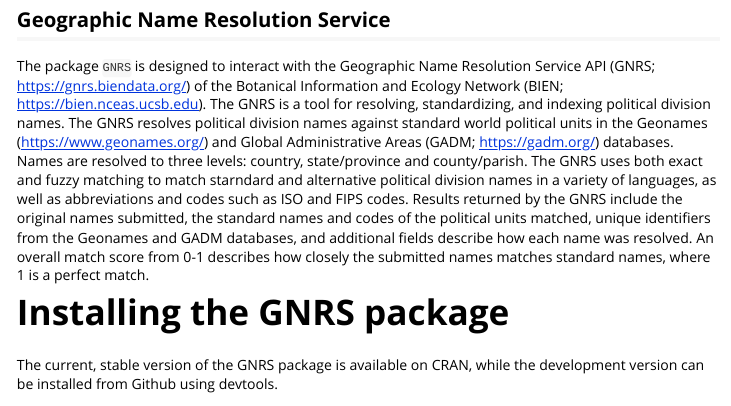
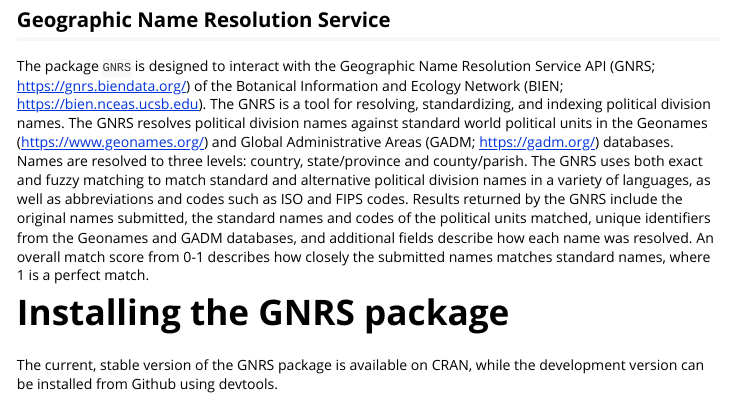
Before and after one commit to EnquistLab/RGNRS, an R Markdown document (vignettes/GNRS.Rmd): the page in a window 1100 px wide, from 160 px down. Rendered offline with R 4.5, knitr and Pandoc, with nearby package versions; some code elsewhere in the file could not run offline.

Commit message:
typo in vignette

```diff
--- a/vignettes/GNRS.Rmd
+++ b/vignettes/GNRS.Rmd
@@ -17,7 +17,7 @@
 
 ## Geographic Name Resolution Service
 
-The package `GNRS` is designed to interact with the Geographic Name Resolution Service API (GNRS; https://gnrs.biendata.org/) of the Botanical Information and Ecology Network (BIEN; https://bien.nceas.ucsb.edu). The GNRS is a tool for resolving, standardizing, and indexing political division names. The GNRS resolves political division names against standard world political units in the Geonames (https://www.geonames.org/) and Global Administrative Areas (GADM; https://gadm.org/) databases. Names are resolved to three levels: country, state/province and county/parish. The GNRS uses both exact and fuzzy matching to match starndard and alternative political division names in a variety of languages, as well as abbreviations and codes such as ISO and FIPS codes. Results returned by the GNRS include the original names submitted, the standard names and codes of the political units matched, unique identifiers from the Geonames and GADM databases, and additional fields describe how each name was resolved. An overall match score from 0-1 describes how closely the submitted names matches standard names, where 1 is a perfect match.
+The package `GNRS` is designed to interact with the Geographic Name Resolution Service API (GNRS; https://gnrs.biendata.org/) of the Botanical Information and Ecology Network (BIEN; https://bien.nceas.ucsb.edu). The GNRS is a tool for resolving, standardizing, and indexing political division names. The GNRS resolves political division names against standard world political units in the Geonames (https://www.geonames.org/) and Global Administrative Areas (GADM; https://gadm.org/) databases. Names are resolved to three levels: country, state/province and county/parish. The GNRS uses both exact and fuzzy matching to match standard and alternative political division names in a variety of languages, as well as abbreviations and codes such as ISO and FIPS codes. Results returned by the GNRS include the original names submitted, the standard names and codes of the political units matched, unique identifiers from the Geonames and GADM databases, and additional fields describe how each name was resolved. An overall match score from 0-1 describes how closely the submitted names matches standard names, where 1 is a perfect match.
 
 
 # Installing the GNRS package
```
